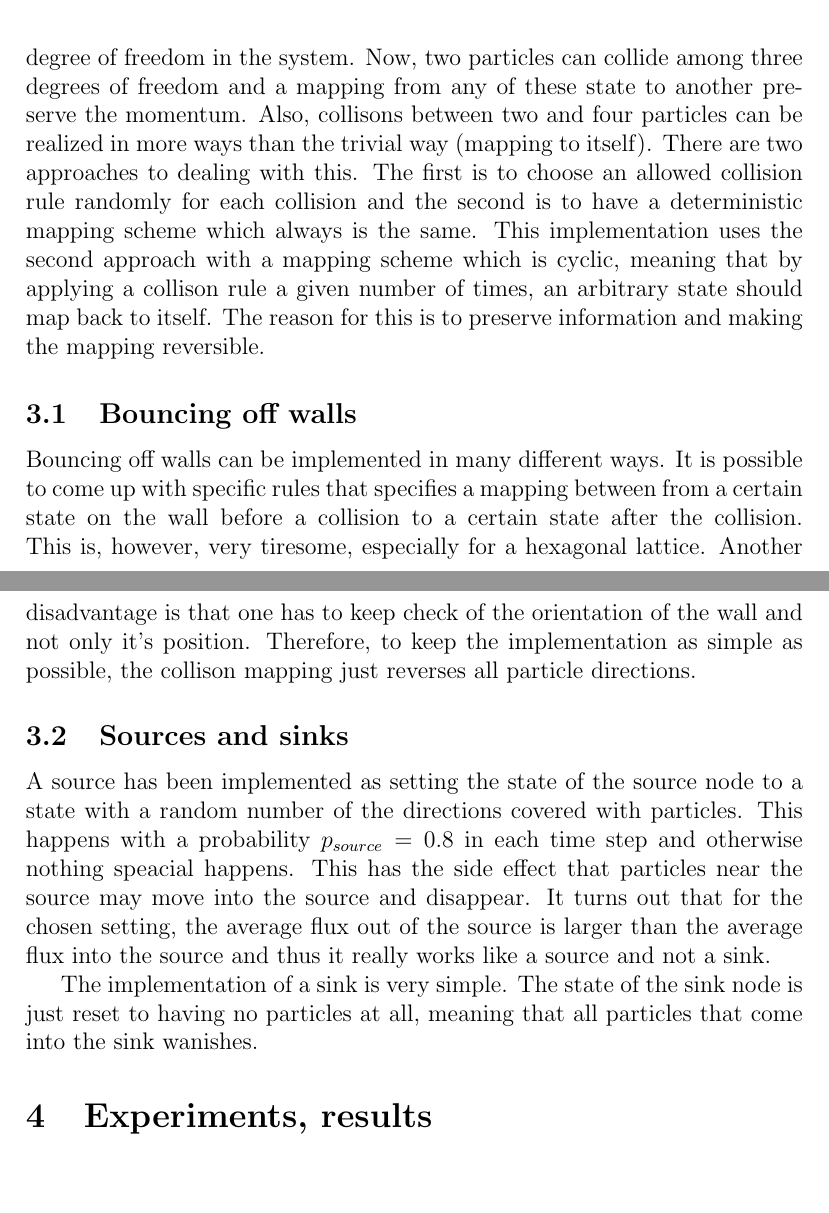
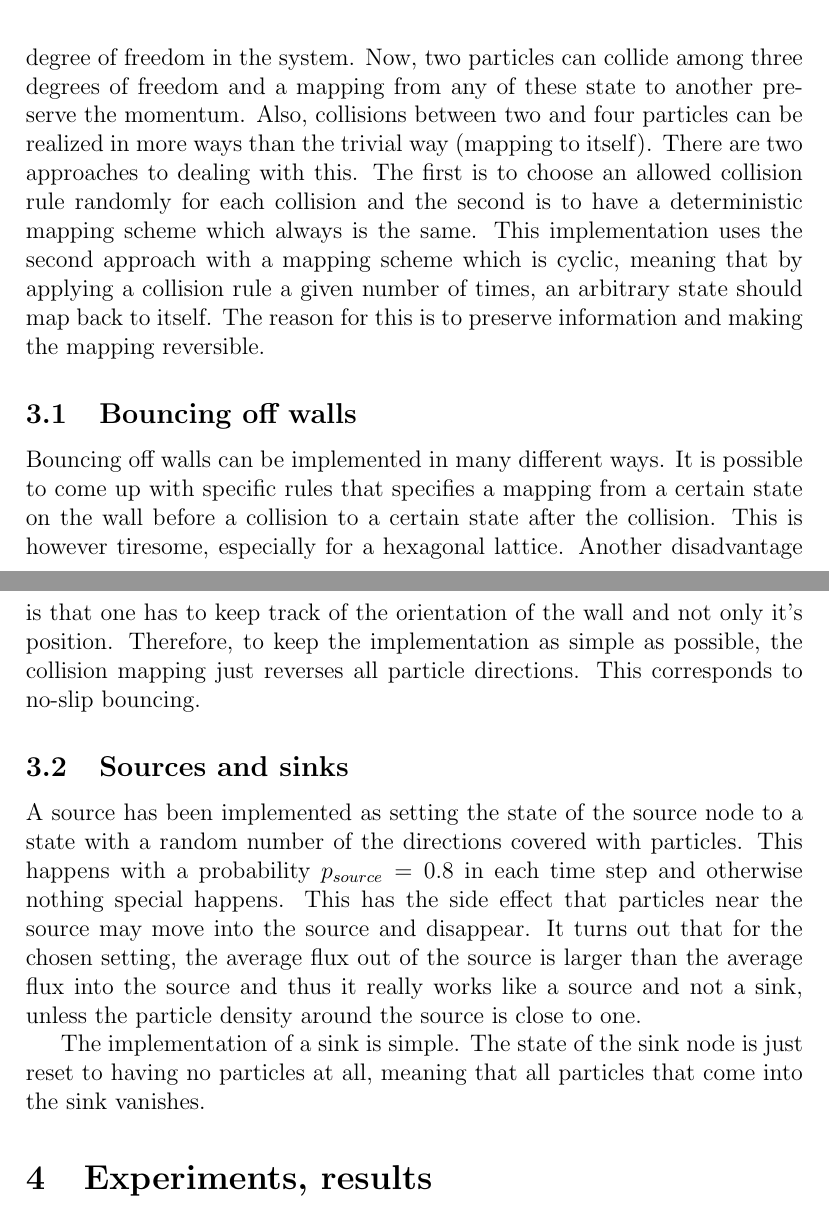
Before and after one commit to kallus/Lattice-gas-automata, a LaTeX document (tex/lattice.tex): two parts of pages 5 and 6 of 14, joined at a grey line, cut so that both start at the same text, the shorter picture padded with empty space. Compiled offline with pdfLaTeX.

Commit message:
proof reading and spell check

```diff
--- a/tex/lattice.tex
+++ b/tex/lattice.tex
@@ -119,13 +119,13 @@ It is possible to construct the lattice gas model on a hexagonal lattice anologo
 Unlike the square lattice, the hexagonal lattice gives us many possible collision
 rules that preserve momentum. This is a consequence of the increased degree of freedom
 in the system. Now, two particles can collide among three degrees of freedom and a mapping
-from any of these state to another preserve the momentum. Also, collisons between
+from any of these state to another preserve the momentum. Also, collisions between
 two and four particles can be realized in more ways than the trivial way
 (mapping to itself). There are two approaches to dealing with this. The first is to
 choose an allowed collision rule randomly for each collision and the second is to
 have a deterministic mapping scheme which always is the same. This implementation
 uses the second approach with a mapping scheme which is cyclic, meaning that by
-applying a collison rule a given number of times, an arbitrary state should map back to
+applying a collision rule a given number of times, an arbitrary state should map back to
 itself. The reason for this is to preserve information and making the mapping reversible.
 
 \begin{table}\centering
@@ -158,25 +158,25 @@ itself. The reason for this is to preserve information and making the mapping re
 
 \subsection{Bouncing off walls}
 Bouncing off walls can be implemented in many different ways. It is possible to
-come up with specific rules that specifies a mapping between from a certain state
-on the wall before a collision to a certain state after the collision. This is,
-however, very tiresome, especially for a hexagonal lattice. Another disadvantage
-is that one has to keep check of the orientation of the wall and not only it's
-position. Therefore, to keep the implementation as simple as possible, the collison
-mapping just reverses all particle directions.
+come up with specific rules that specifies a mapping from a certain state
+on the wall before a collision to a certain state after the collision. This is
+however tiresome, especially for a hexagonal lattice. Another disadvantage
+is that one has to keep track of the orientation of the wall and not only it's
+position. Therefore, to keep the implementation as simple as possible, the collision
+mapping just reverses all particle directions. This corresponds to no-slip bouncing.
 
 \subsection{Sources and sinks}
 A source has been implemented as setting the state of the source node to a state
 with a random number of the directions covered with particles. This happens with
-a probability $p_{source}=0.8$ in each time step and otherwise nothing speacial
+a probability $p_{source}=0.8$ in each time step and otherwise nothing special
 happens. This has the side effect that particles near the source may move into the
 source and disappear. It turns out that for the chosen setting, the average flux
 out of the source is larger than the average flux into the source and thus it really
-works like a source and not a sink.
+works like a source and not a sink, unless the particle density around the source is close to one.
 
-The implementation of a sink is very simple. The state of the sink node is just reset
+The implementation of a sink is simple. The state of the sink node is just reset
 to having no particles at all, meaning that all particles that come into the sink
-wanishes.
+vanishes.
 
 
 \section{Experiments, results}
```
Also changed, not shown: tex/lattice.tex (18 more changed lines).
